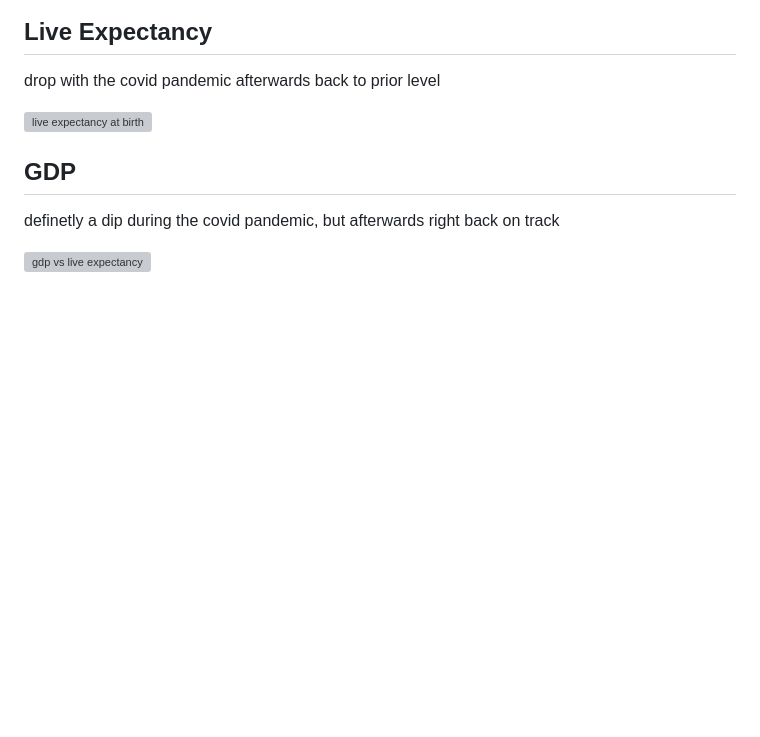
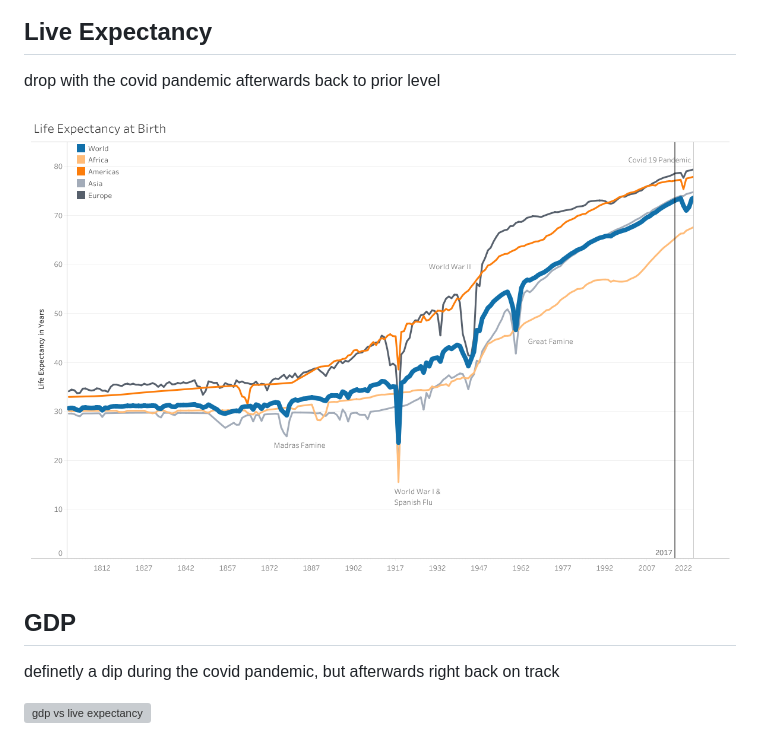
Before and after one commit to Luisa3010/factfulness-update-2023, a Markdown page: README.md, the part around the change. Rendered like a GitHub page; blank space fills up the shorter version; grey boxes are pictures that could not be loaded.

```diff
--- a/README.md
+++ b/README.md
@@ -39,7 +39,7 @@ Moving on to poverty. what percentage of people used to live in poverty. In fact
 
 drop with the covid pandemic afterwards back to prior level
 
-![live expectancy at birth](live_expectancy/live_expectancy_no_source.png)
+![live expectancy at birth](live_expectancy/life_expectancy_no_source.png)
 
 
 
```
